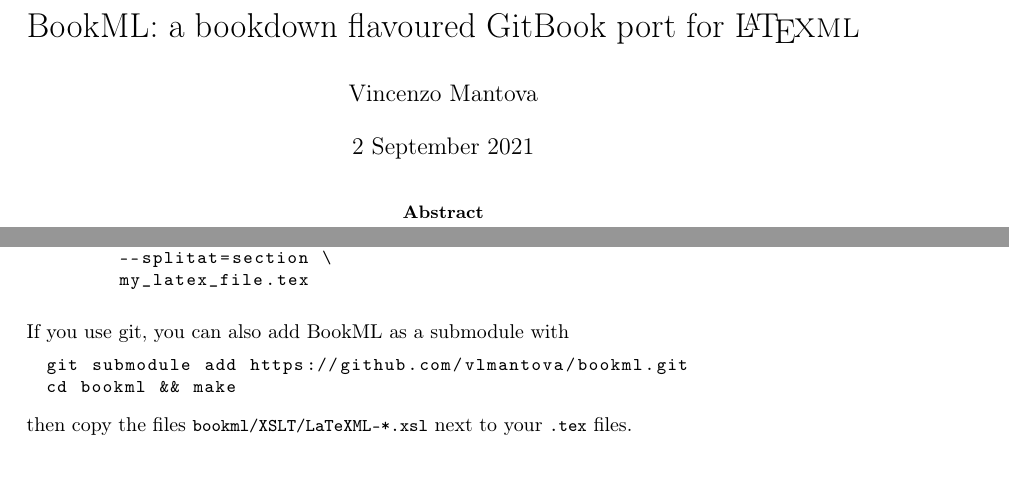
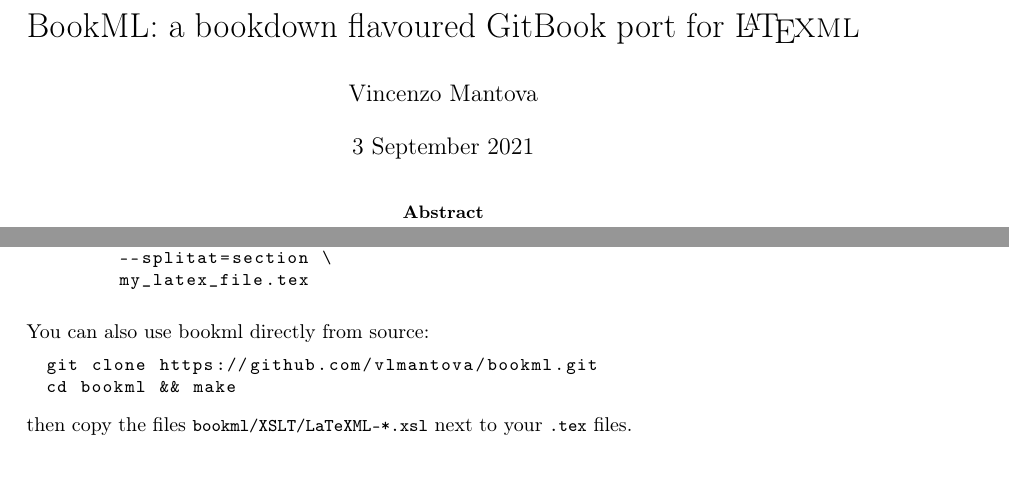
Before and after one commit to vlmantova/bookml, a LaTeX paper (docs.tex): two parts of pages 1 and 2 of 7, joined at a grey line, cut so that both start at the same text. The pictures show the PDF file docs/docs.pdf that the author committed with the source.

Commit message:
release 2021/09/03

```diff
--- a/docs.tex
+++ b/docs.tex
@@ -58,7 +58,7 @@
 \title{BookML: a bookdown flavoured GitBook port for \texorpdfstring{\LaTeXML{}}{LaTeXML}}
 \author{Vincenzo Mantova}
 
-\date{2 September 2021}
+\date{3 September 2021}
 
 \begin{document}
 
@@ -111,9 +111,9 @@
     \end{lstlisting}
 \end{enumerate}
 
-If you use git, you can also add BookML as a submodule with
+You can also use bookml directly from source:
 \begin{lstlisting}
-git submodule add https://github.com/vlmantova/bookml.git
+git clone https://github.com/vlmantova/bookml.git
 cd bookml && make
 \end{lstlisting}
 then copy the files \lstinline|bookml/XSLT/LaTeXML-*.xsl| next to your \lstinline|.tex| files.
```
Also changed, not shown: Makefile, docs/bmlimages/docs-2.svg, docs/docs.pdf, 5 other files.
